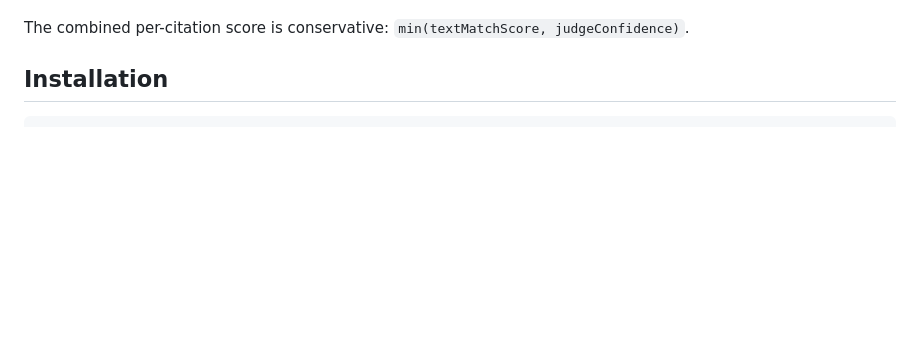
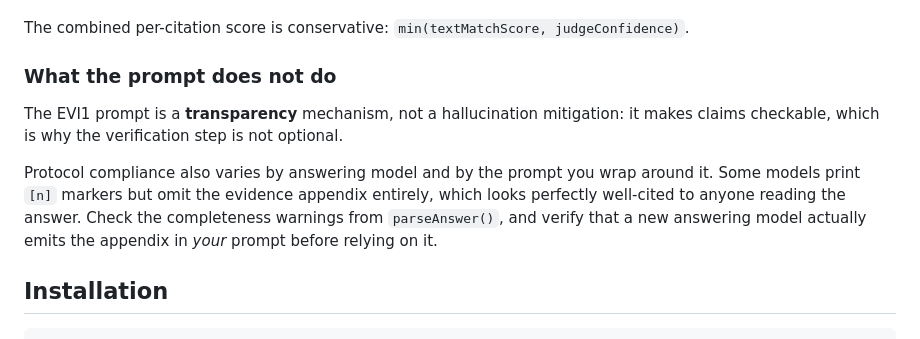
Before and after one commit to rickintoplace/veriquote, a Markdown page: README.md, the part around the change. GitHub-like rendering; blank space fills up the shorter version.

Commit message:
Add prompt clarification to README

```diff
--- a/README.md
+++ b/README.md
@@ -95,6 +95,17 @@ The two checks fail independently, and both failure modes occur in practice:
 
 The combined per-citation score is conservative:
 `min(textMatchScore, judgeConfidence)`.
+
+### What the prompt does not do
+
+The EVI1 prompt is a **transparency** mechanism, not a hallucination mitigation:
+it makes claims checkable, which is why the verification step is not optional.
+
+Protocol compliance also varies by answering model and by the prompt you wrap
+around it. Some models print `[n]` markers but omit the evidence appendix
+entirely, which looks perfectly well-cited to anyone reading the answer. Check
+the completeness warnings from `parseAnswer()`, and verify that a new answering
+model actually emits the appendix in *your* prompt before relying on it.
 
 ## Installation
 
```
